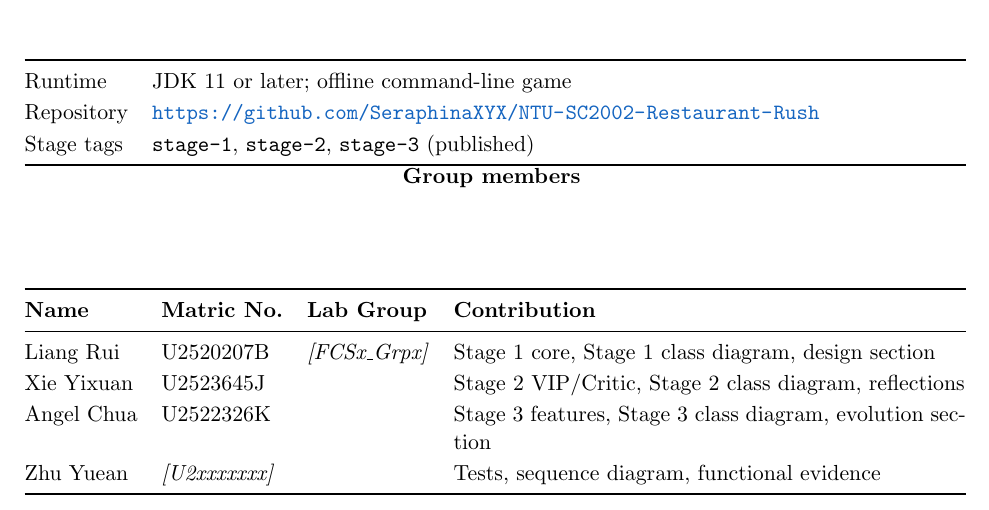
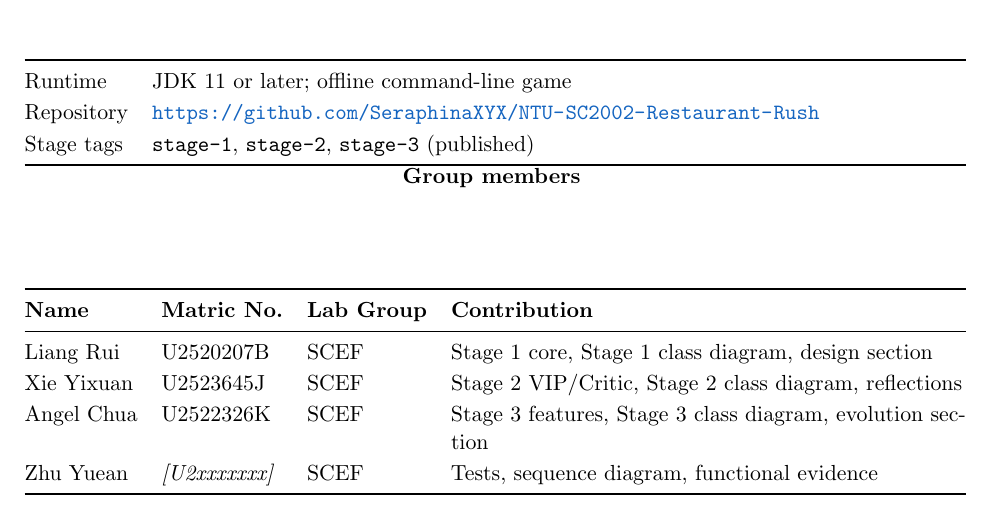
Before and after one commit to SeraphinaXYX/NTU-SC2002-Restaurant-Rush, a LaTeX document (report/latex/report.tex, which reads report/latex/main_head.tex): part of page 1 of 21, cut so that both start at the same text. Compiled offline with pdfLaTeX.

Commit message:
Fill lab group SCEF for all members; Zhu Yuean matric pending

```diff
--- a/report/latex/main_head.tex
+++ b/report/latex/main_head.tex
@@ -52,10 +52,10 @@ Stage tags & \texttt{stage-1}, \texttt{stage-2}, \texttt{stage-3} (published)\\
 \toprule
 \textbf{Name} & \textbf{Matric No.} & \textbf{Lab Group} & \textbf{Contribution} \\
 \midrule
-Liang Rui & U2520207B & \textit{[FCSx\_Grpx]} & Stage 1 core, Stage 1 class diagram, design section \\
-Xie Yixuan & U2523645J & & Stage 2 VIP/Critic, Stage 2 class diagram, reflections \\
-Angel Chua & U2522326K & & Stage 3 features, Stage 3 class diagram, evolution section \\
-Zhu Yuean & \textit{[U2xxxxxxx]} & & Tests, sequence diagram, functional evidence \\
+Liang Rui & U2520207B & SCEF & Stage 1 core, Stage 1 class diagram, design section \\
+Xie Yixuan & U2523645J & SCEF & Stage 2 VIP/Critic, Stage 2 class diagram, reflections \\
+Angel Chua & U2522326K & SCEF & Stage 3 features, Stage 3 class diagram, evolution section \\
+Zhu Yuean & \textit{[U2xxxxxxx]} & SCEF & Tests, sequence diagram, functional evidence \\
 \bottomrule
 \end{tabularx}
 \vfill
```
